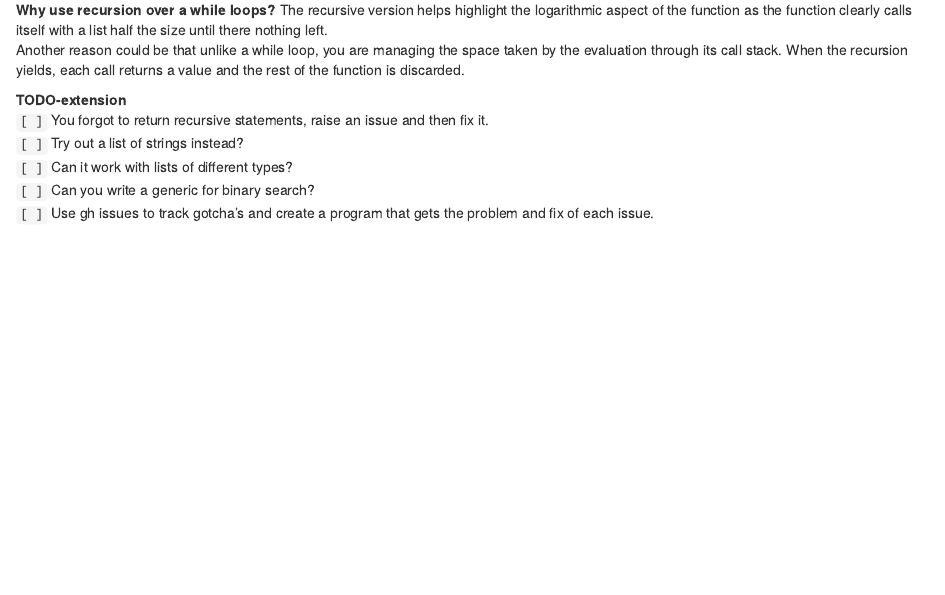
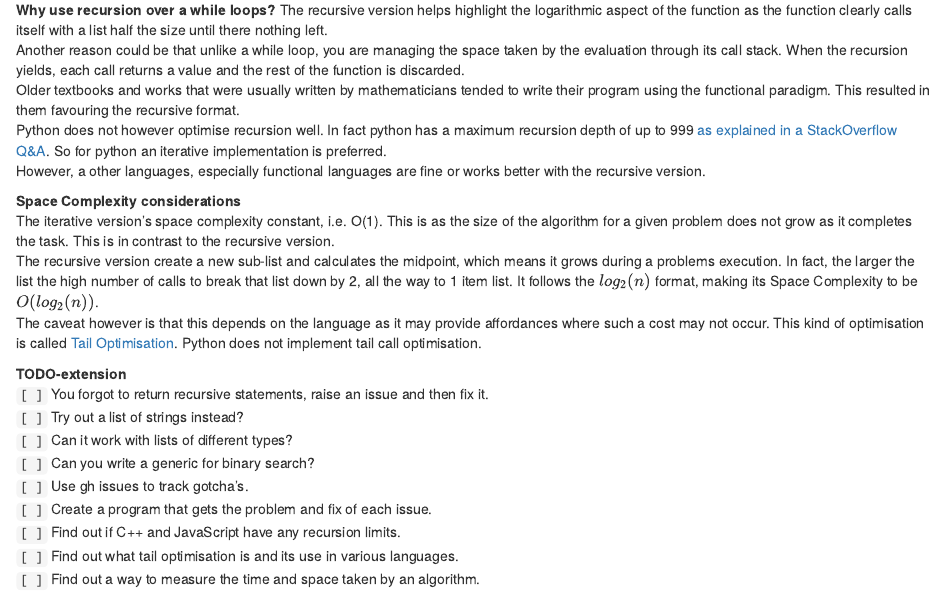
Before and after one commit to BhawickJain/Algo_DS, an R Markdown document (workspace/binary-search.Rmd): the page in a window 1100 px wide, from 2450 px down. Rendered offline with R 4.5, knitr and Pandoc, with nearby package versions.

Commit message:
compeleted introduction and initial write up

```diff
--- a/workspace/binary-search.Rmd
+++ b/workspace/binary-search.Rmd
@@ -144,6 +144,14 @@ When line 8 is enabled, before the evaluation of these statements the list is em
 __Why use recursion over a while loops?__
 The recursive version helps highlight the logarithmic aspect of the function as the function clearly calls itself with a list half the size until there nothing left.
 Another reason could be that unlike a while loop, you are managing the space taken by the evaluation through its call stack. When the recursion yields, each call returns a value and the rest of the function is discarded.
+Older textbooks and works that were usually written by mathematicians tended to write their program using the functional paradigm. This resulted in them favouring the recursive format.
+Python does not however optimise recursion well. In fact python has a maximum recursion depth of up to 999 [as explained in a StackOverflow Q&A](https://stackoverflow.com/questions/3323001/what-is-the-maximum-recursion-depth-in-python-and-how-to-increase-it). So for python an iterative implementation is preferred.
+However, a other languages, especially functional languages are fine or works better with the recursive version.
+
+__Space Complexity considerations__
+The iterative version's space complexity constant, i.e. O(1). This is as the size of the algorithm for a given problem does not grow as it completes the task. This is in contrast to the recursive version.
+The recursive version create a new sub-list and calculates the midpoint, which means it grows during a problems execution. In fact, the larger the list the high number of calls to break that list down by 2, all the way to 1 item list. It follows the $log_2(n)$ format, making its Space Complexity to be $O(log_2(n))$.
+The caveat however is that this depends on the language as it may provide affordances where such a cost may not occur. This kind of optimisation is called [Tail Optimisation](https://stackoverflow.com/questions/310974/what-is-tail-call-optimization). Python does not implement tail call optimisation.
 
 
 __TODO-extension__
@@ -151,4 +159,8 @@ __TODO-extension__
 `[ ]` Try out a list of strings instead?
 `[ ]` Can it work with lists of different types?
 `[ ]` Can you write a generic for binary search?
-`[ ]` Use gh issues to track gotcha's and create a program that gets the problem and fix of each issue.
+`[ ]` Use gh issues to track gotcha's.
+`[ ]` Create a program that gets the problem and fix of each issue.
+`[ ]` Find out if C++ and JavaScript have any recursion limits.
+`[ ]` Find out what tail optimisation is and its use in various languages.
+`[ ]` Find out a way to measure the time and space taken by an algorithm.
```
